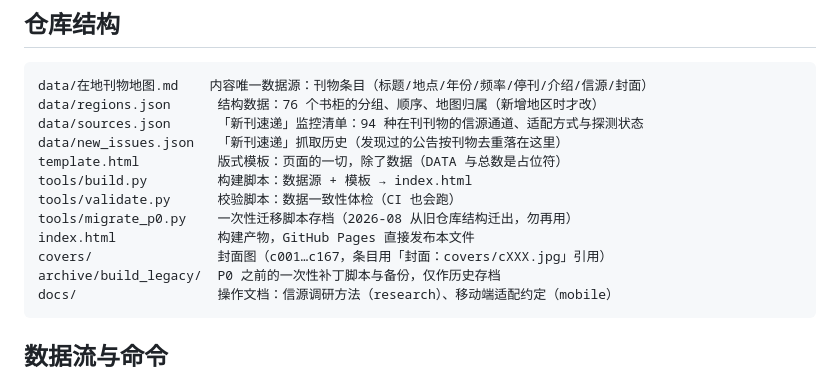
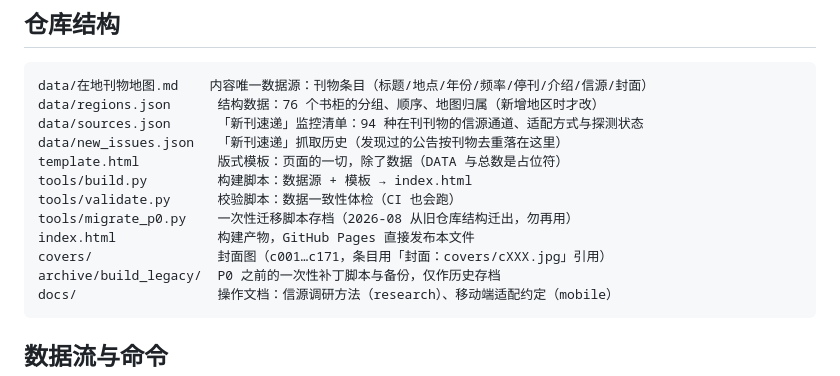
Before and after one commit to enzopodwiki/local-press-map, a Markdown page: README.md, the part around the change. Drawn GitHub-style.

Commit message:
README 封面编号范围 c167→c171

````diff
--- a/README.md
+++ b/README.md
@@ -30,7 +30,7 @@ tools/build.py         构建脚本：数据源 + 模板 → index.html
 tools/validate.py      校验脚本：数据一致性体检（CI 也会跑）
 tools/migrate_p0.py    一次性迁移脚本存档（2026-08 从旧仓库结构迁出，勿再用）
 index.html             构建产物，GitHub Pages 直接发布本文件
-covers/                封面图（c001…c167，条目用「封面：covers/cXXX.jpg」引用）
+covers/                封面图（c001…c171，条目用「封面：covers/cXXX.jpg」引用）
 archive/build_legacy/  P0 之前的一次性补丁脚本与备份，仅作历史存档
 docs/                  操作文档：信源调研方法（research）、移动端适配约定（mobile）
 ```
````
